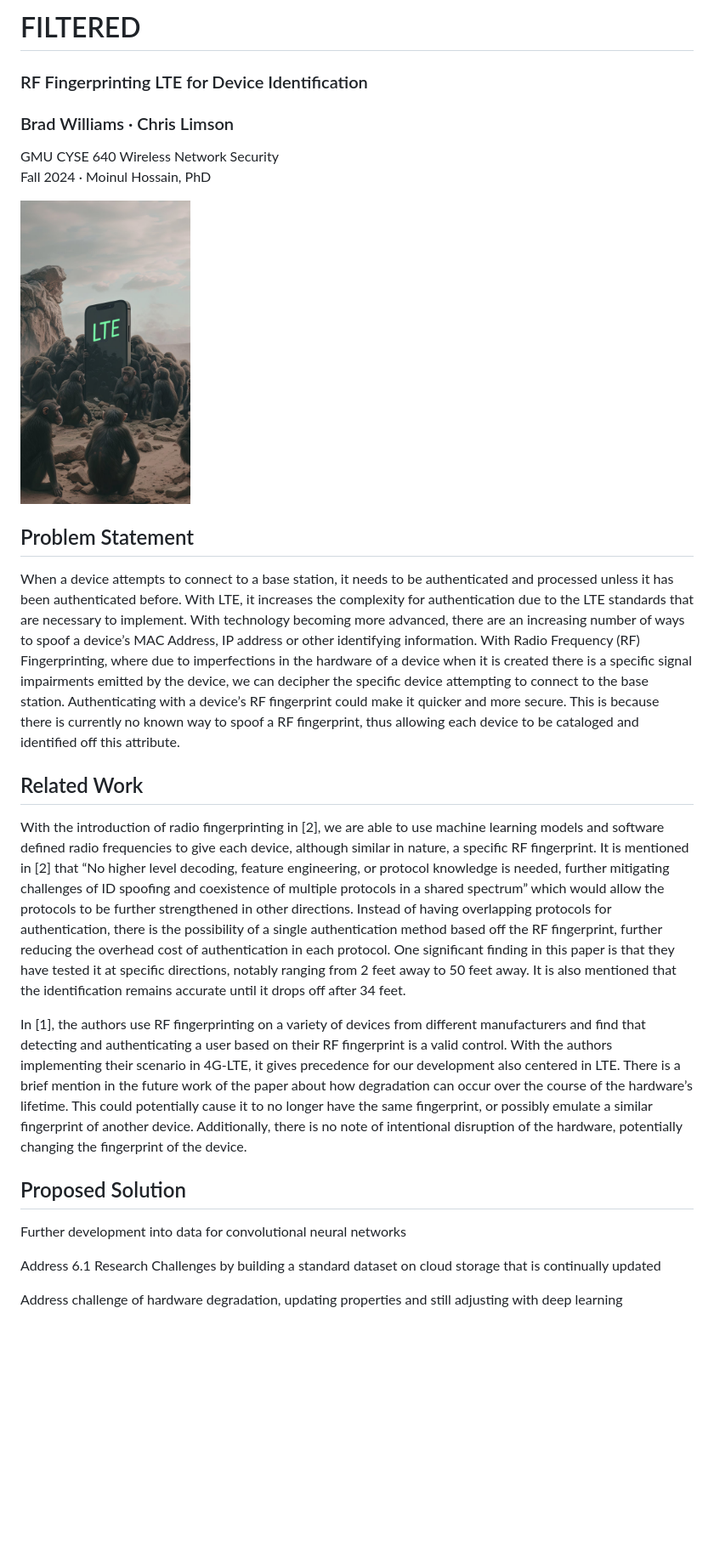
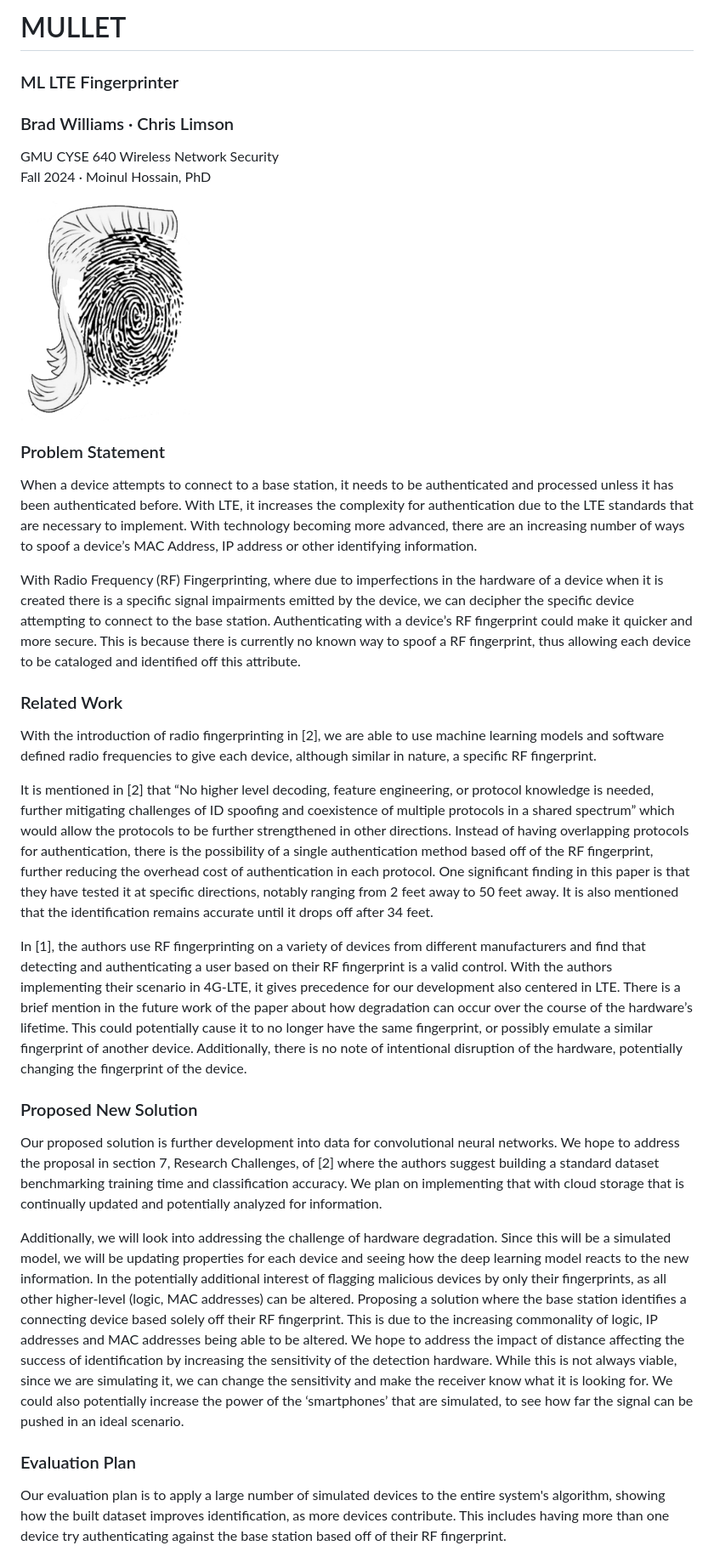
Before and after one commit to chrimson/ML-LTE-RFF, a Markdown page: README.md, the part around one of its changes. Shown at 85% size. Rendered like a GitHub page; blank space fills up the shorter version.

```diff
--- a/README.md
+++ b/README.md
@@ -1,24 +1,29 @@
-# FILTERED
+# MULLET
 
-### RF Fingerprinting LTE for Device Identification
+### ML LTE Fingerprinter
 ### Brad Williams · Chris Limson
 GMU CYSE 640 Wireless Network Security
 Fall 2024 · Moinul Hossain, PhD
 
-<img src="images/monolith.jpg" width="200" height="300">
+<img src="mullet_fingerprinter.jpg" width="200" height="300">
 
-## Problem Statement
-When a device attempts to connect to a base station, it needs to be authenticated and processed unless it has been authenticated before.  With LTE, it increases the complexity for authentication due to the LTE standards that are necessary to implement.  With technology becoming more advanced, there are an increasing number of ways to spoof a device’s MAC Address, IP address or other identifying information.  With Radio Frequency (RF) Fingerprinting, where due to imperfections in the hardware of a device when it is created there is a specific signal impairments emitted by the device, we can decipher the specific device attempting to connect to the base station.  Authenticating with a device’s RF fingerprint could make it quicker and more secure.  This is because there is currently no known way to spoof a RF fingerprint, thus allowing each device to be cataloged and identified off this attribute.
+### Problem Statement
+When a device attempts to connect to a base station, it needs to be authenticated and processed unless it has been authenticated before.  With LTE, it increases the complexity for authentication due to the LTE standards that are necessary to implement.  With technology becoming more advanced, there are an increasing number of ways to spoof a device’s MAC Address, IP address or other identifying information.
 
-## Related Work
-With the introduction of radio fingerprinting in [2], we are able to use machine learning models and software defined radio frequencies to give each device, although similar in nature, a specific RF fingerprint.  It is mentioned in [2] that “No higher level decoding, feature engineering, or protocol knowledge is needed, further mitigating challenges of ID spoofing and coexistence of multiple protocols in a shared spectrum” which would allow the protocols to be further strengthened in other directions.  Instead of having overlapping protocols for authentication, there is the possibility of a single authentication method based off the RF fingerprint, further reducing the overhead cost of authentication in each protocol.  One significant finding in this paper is that they have tested it at specific directions, notably ranging from 2 feet away to 50 feet away.  It is also mentioned that the identification remains accurate until it drops off after 34 feet.
+With Radio Frequency (RF) Fingerprinting, where due to imperfections in the hardware of a device when it is created there is a specific signal impairments emitted by the device, we can decipher the specific device attempting to connect to the base station.  Authenticating with a device’s RF fingerprint could make it quicker and more secure.  This is because there is currently no known way to spoof a RF fingerprint, thus allowing each device to be cataloged and identified off this attribute.
+
+### Related Work
+With the introduction of radio fingerprinting in [2], we are able to use machine learning models and software defined radio frequencies to give each device, although similar in nature, a specific RF fingerprint.
+
+It is mentioned in [2] that “No higher level decoding, feature engineering, or protocol knowledge is needed, further mitigating challenges of ID spoofing and coexistence of multiple protocols in a shared spectrum” which would allow the protocols to be further strengthened in other directions.  Instead of having overlapping protocols for authentication, there is the possibility of a single authentication method based off of the RF fingerprint, further reducing the overhead cost of authentication in each protocol.  One significant finding in this paper is that they have tested it at specific directions, notably ranging from 2 feet away to 50 feet away.  It is also mentioned that the identification remains accurate until it drops off after 34 feet.
 
 In [1], the authors use RF fingerprinting on a variety of devices from different manufacturers and find that detecting and authenticating a user based on their RF fingerprint is a valid control.  With the authors implementing their scenario in 4G-LTE, it gives precedence for our development also centered in LTE.  There is a brief mention in the future work of the paper about how degradation can occur over the course of the hardware’s lifetime.  This could potentially cause it to no longer have the same fingerprint, or possibly emulate a similar fingerprint of another device.  Additionally, there is no note of intentional disruption of the hardware, potentially changing the fingerprint of the device.
 
-## Proposed Solution
-Further development into data for convolutional neural networks
+### Proposed New Solution
+Our proposed solution is further development into data for convolutional neural networks.  We hope to address the proposal in section 7, Research Challenges, of [2] where the authors suggest building a standard dataset benchmarking training time and classification accuracy.  We plan on implementing that with cloud storage that is continually updated and potentially analyzed for information.
 
-Address 6.1 Research Challenges by building a standard dataset on cloud storage that is continually updated
+Additionally, we will look into addressing the challenge of hardware degradation.  Since this will be a simulated model, we will be updating properties for each device and seeing how the deep learning model reacts to the new information.  In the potentially additional interest of flagging malicious devices by only their fingerprints, as all other higher-level (logic, MAC addresses) can be altered.  Proposing a solution where the base station identifies a connecting device based solely off their RF fingerprint.  This is due to the increasing commonality of logic, IP addresses and MAC addresses being able to be altered.  We hope to address the impact of distance affecting the success of identification by increasing the sensitivity of the detection hardware.  While this is not always viable, since we are simulating it, we can change the sensitivity and make the receiver know what it is looking for.  We could also potentially increase the power of the ‘smartphones’ that are simulated, to see how far the signal can be pushed in an ideal scenario.
 
-Address challenge of hardware degradation, updating properties and still adjusting with deep learning
+### Evaluation Plan
+Our evaluation plan is to apply a large number of simulated devices to the entire system's algorithm, showing how the built dataset improves identification, as more devices contribute.  This includes having more than one device try authenticating against the base station based off of their RF fingerprint.
 
```
Also changed, not shown: other parts of README.md (+14 -11 lines).
